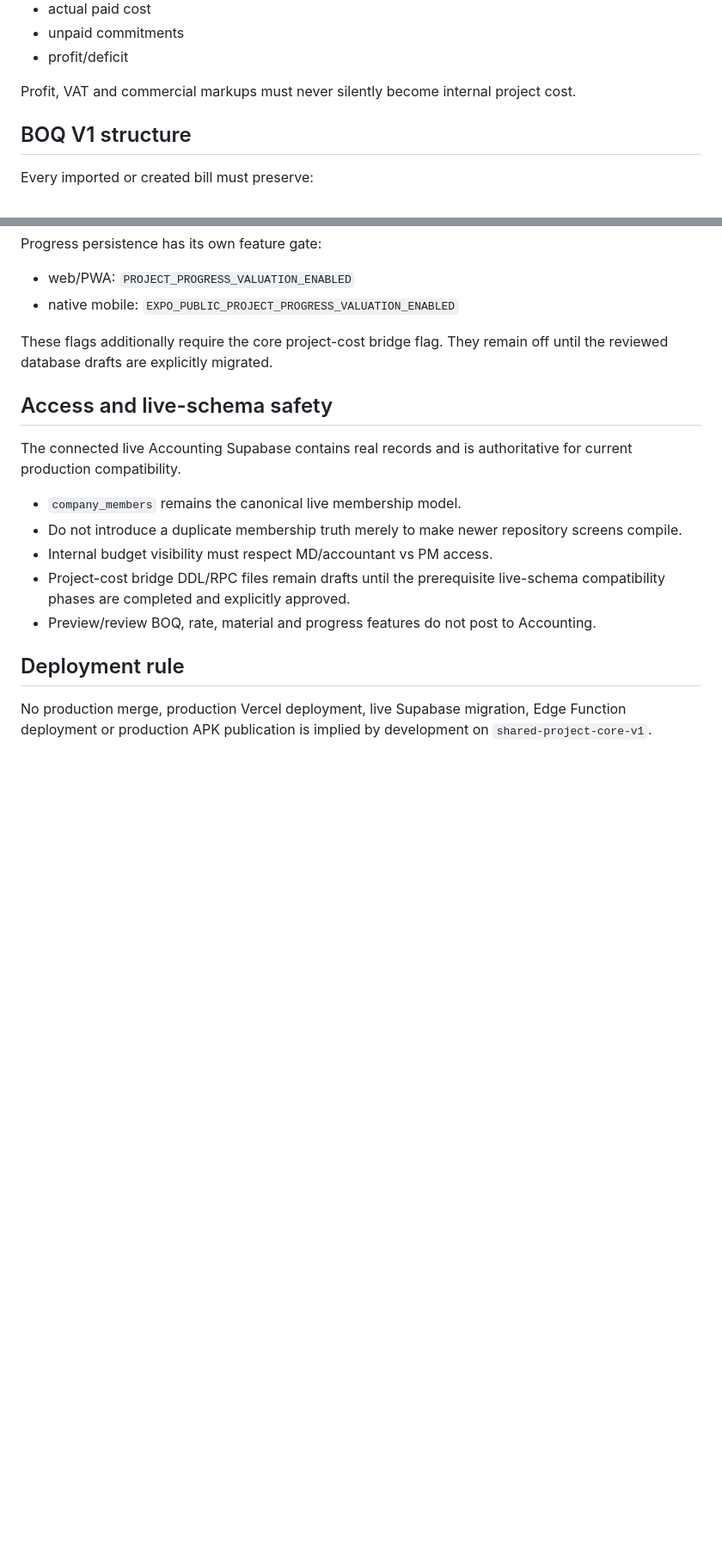
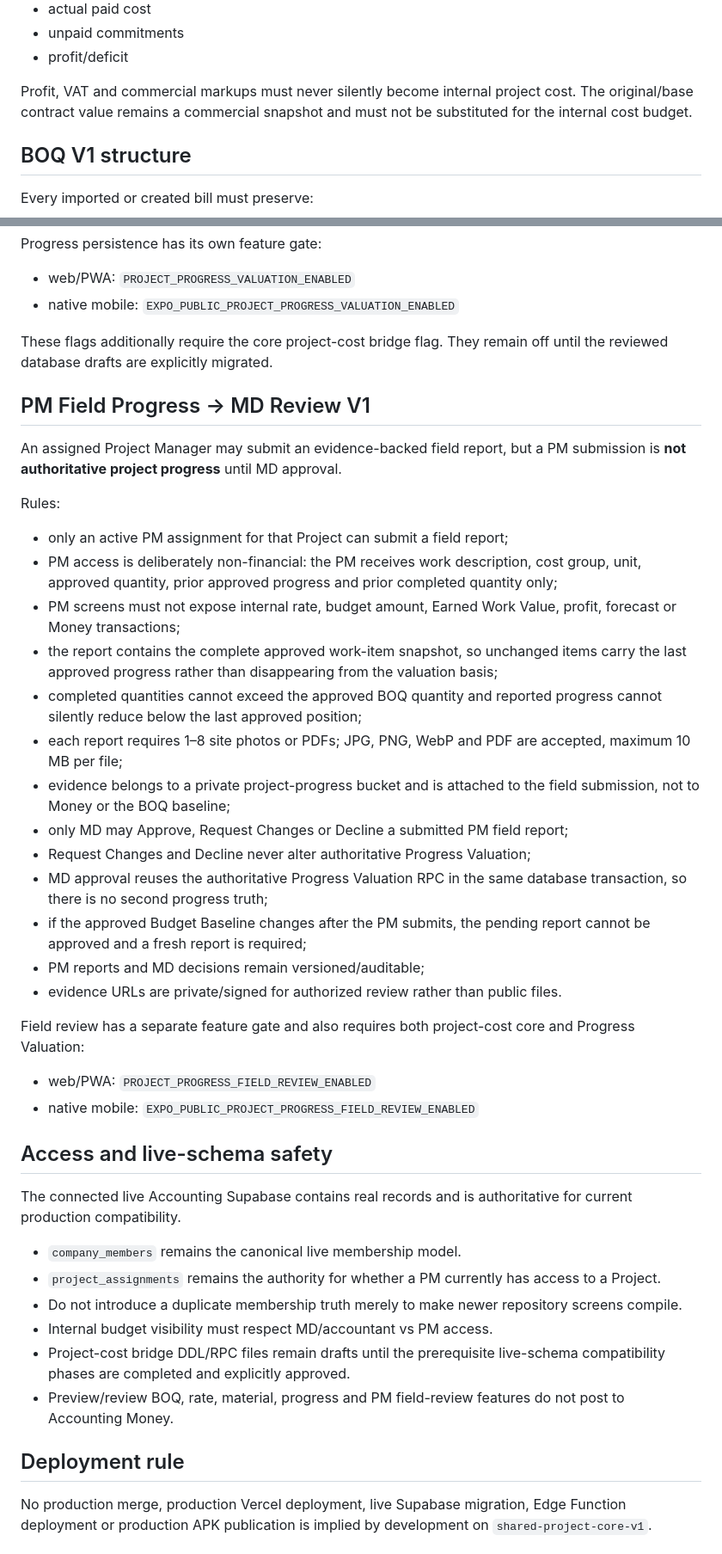
Before and after one commit to CharismakProject/charismak-accounting, a Markdown page: docs/shared-project-core-v1.md, 2 parts joined by grey strips. Shown at 86% size. GitHub-like rendering; blank space fills up the shorter version.

Commit message:
Document PM Field Progress review workflow

```diff
--- a/docs/shared-project-core-v1.md
+++ b/docs/shared-project-core-v1.md
@@ -29,7 +29,7 @@ Keep these concepts separate:
 - unpaid commitments
 - profit/deficit
 
-Profit, VAT and commercial markups must never silently become internal project cost.
+Profit, VAT and commercial markups must never silently become internal project cost. The original/base contract value remains a commercial snapshot and must not be substituted for the internal cost budget.
 
 ## BOQ V1 structure
 
@@ -208,15 +210,41 @@ Progress persistence has its own feature gate:
 
 These flags additionally require the core project-cost bridge flag. They remain off until the reviewed database drafts are explicitly migrated.
 
+## PM Field Progress → MD Review V1
+
+An assigned Project Manager may submit an evidence-backed field report, but a PM submission is **not authoritative project progress** until MD approval.
+
+Rules:
+
+- only an active PM assignment for that Project can submit a field report;
+- PM access is deliberately non-financial: the PM receives work description, cost group, unit, approved quantity, prior approved progress and prior completed quantity only;
+- PM screens must not expose internal rate, budget amount, Earned Work Value, profit, forecast or Money transactions;
+- the report contains the complete approved work-item snapshot, so unchanged items carry the last approved progress rather than disappearing from the valuation basis;
+- completed quantities cannot exceed the approved BOQ quantity and reported progress cannot silently reduce below the last approved position;
+- each report requires 1–8 site photos or PDFs; JPG, PNG, WebP and PDF are accepted, maximum 10 MB per file;
+- evidence belongs to a private project-progress bucket and is attached to the field submission, not to Money or the BOQ baseline;
+- only MD may Approve, Request Changes or Decline a submitted PM field report;
+- Request Changes and Decline never alter authoritative Progress Valuation;
+- MD approval reuses the authoritative Progress Valuation RPC in the same database transaction, so there is no second progress truth;
+- if the approved Budget Baseline changes after the PM submits, the pending report cannot be approved and a fresh report is required;
+- PM reports and MD decisions remain versioned/auditable;
+- evidence URLs are private/signed for authorized review rather than public files.
+
+Field review has a separate feature gate and also requires both project-cost core and Progress Valuation:
+
+- web/PWA: `PROJECT_PROGRESS_FIELD_REVIEW_ENABLED`
+- native mobile: `EXPO_PUBLIC_PROJECT_PROGRESS_FIELD_REVIEW_ENABLED`
+
 ## Access and live-schema safety
 
 The connected live Accounting Supabase contains real records and is authoritative for current production compatibility.
 
 - `company_members` remains the canonical live membership model.
+- `project_assignments` remains the authority for whether a PM currently has access to a Project.
 - Do not introduce a duplicate membership truth merely to make newer repository screens compile.
 - Internal budget visibility must respect MD/accountant vs PM access.
 - Project-cost bridge DDL/RPC files remain drafts until the prerequisite live-schema compatibility phases are completed and explicitly approved.
-- Preview/review BOQ, rate, material and progress features do not post to Accounting.
+- Preview/review BOQ, rate, material, progress and PM field-review features do not post to Accounting Money.
 
 ## Deployment rule
 
```
Also changed, not shown: other parts of docs/shared-project-core-v1.md (+2 -0 lines).
